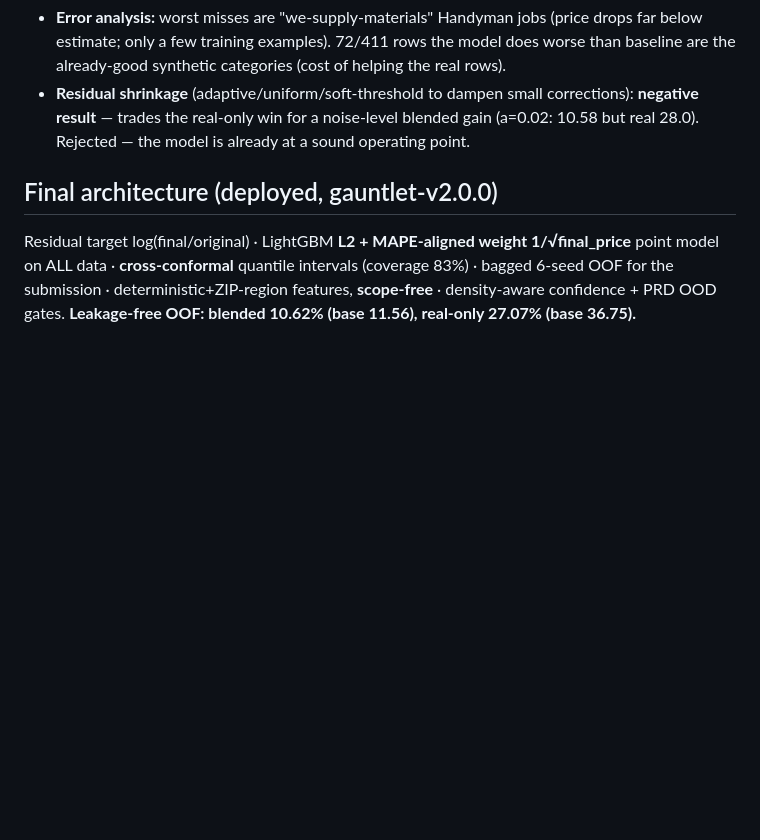
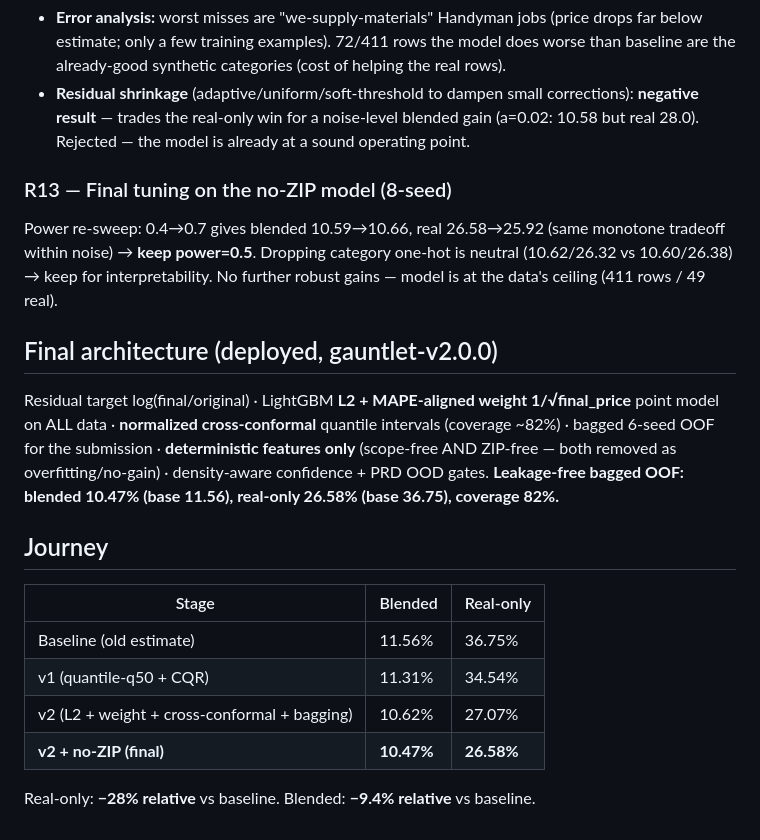
Before and after one commit to bryannalarcon-hash/pricing-model-adjuster, a Markdown page: experiments/JOURNAL.md, the part around the change. Rendered like a GitHub page; blank space fills up the shorter version.

Commit message:
Finalize research journal: power re-confirmed, model at data ceiling

```diff
--- a/experiments/JOURNAL.md
+++ b/experiments/JOURNAL.md
@@ -143,8 +143,24 @@ coverage unchanged (~82%). **Adopted** (default normalized=True) — point MAPE
   result** — trades the real-only win for a noise-level blended gain (a=0.02: 10.58 but real 28.0).
   Rejected — the model is already at a sound operating point.
 
+### R13 — Final tuning on the no-ZIP model (8-seed)
+Power re-sweep: 0.4→0.7 gives blended 10.59→10.66, real 26.58→25.92 (same monotone tradeoff within
+noise) → **keep power=0.5**. Dropping category one-hot is neutral (10.62/26.32 vs 10.60/26.38) → keep
+for interpretability. No further robust gains — model is at the data's ceiling (411 rows / 49 real).
+
 ## Final architecture (deployed, gauntlet-v2.0.0)
 Residual target log(final/original) · LightGBM **L2 + MAPE-aligned weight 1/√final_price** point
-model on ALL data · **cross-conformal** quantile intervals (coverage 83%) · bagged 6-seed OOF for
-the submission · deterministic+ZIP-region features, **scope-free** · density-aware confidence + PRD
-OOD gates. **Leakage-free OOF: blended 10.62% (base 11.56), real-only 27.07% (base 36.75).**
+model on ALL data · **normalized cross-conformal** quantile intervals (coverage ~82%) · bagged 6-seed
+OOF for the submission · **deterministic features only** (scope-free AND ZIP-free — both removed as
+overfitting/no-gain) · density-aware confidence + PRD OOD gates.
+**Leakage-free bagged OOF: blended 10.47% (base 11.56), real-only 26.58% (base 36.75), coverage 82%.**
+
+## Journey
+| Stage | Blended | Real-only |
+|---|---|---|
+| Baseline (old estimate) | 11.56% | 36.75% |
+| v1 (quantile-q50 + CQR) | 11.31% | 34.54% |
+| v2 (L2 + weight + cross-conformal + bagging) | 10.62% | 27.07% |
+| **v2 + no-ZIP (final)** | **10.47%** | **26.58%** |
+
+Real-only: **−28% relative** vs baseline. Blended: **−9.4% relative** vs baseline.
```
